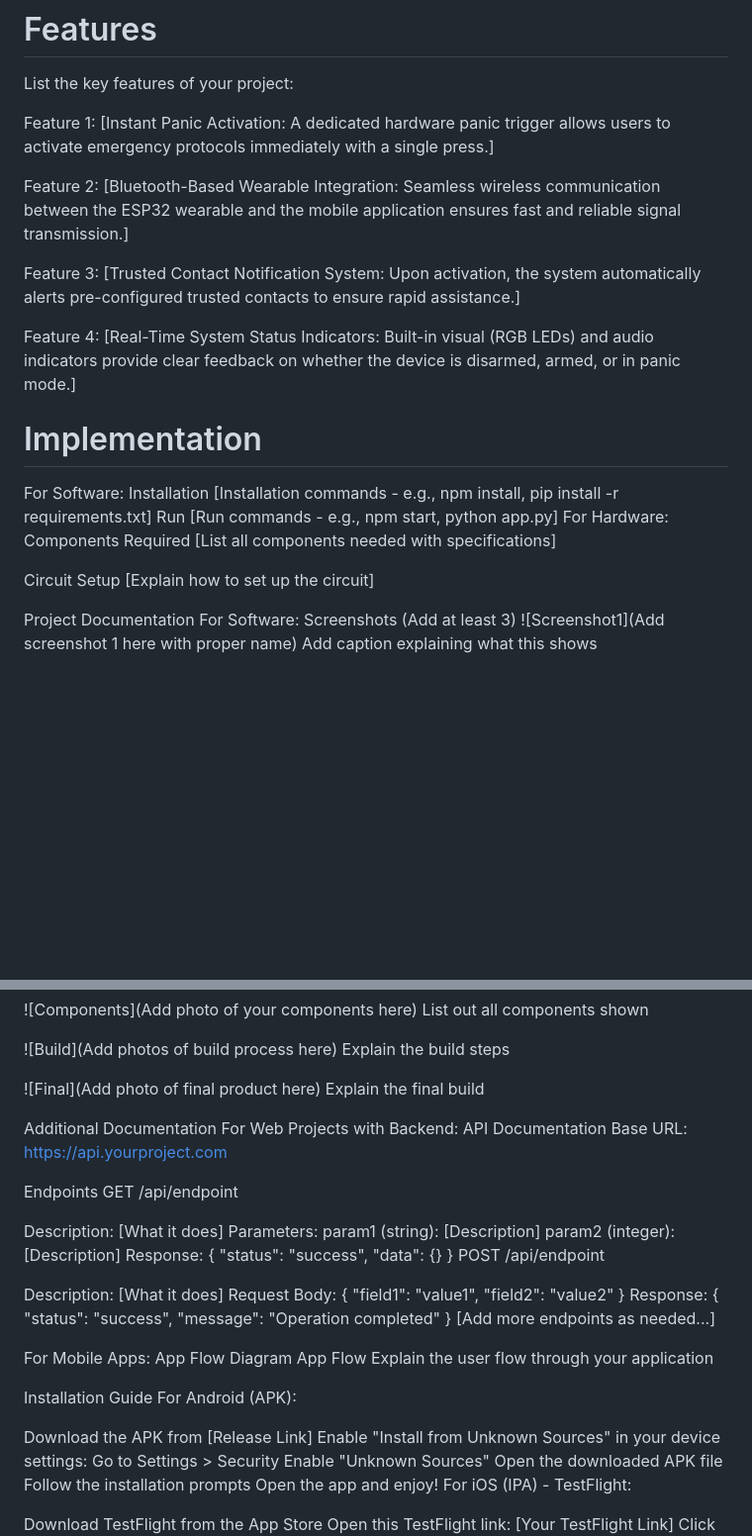
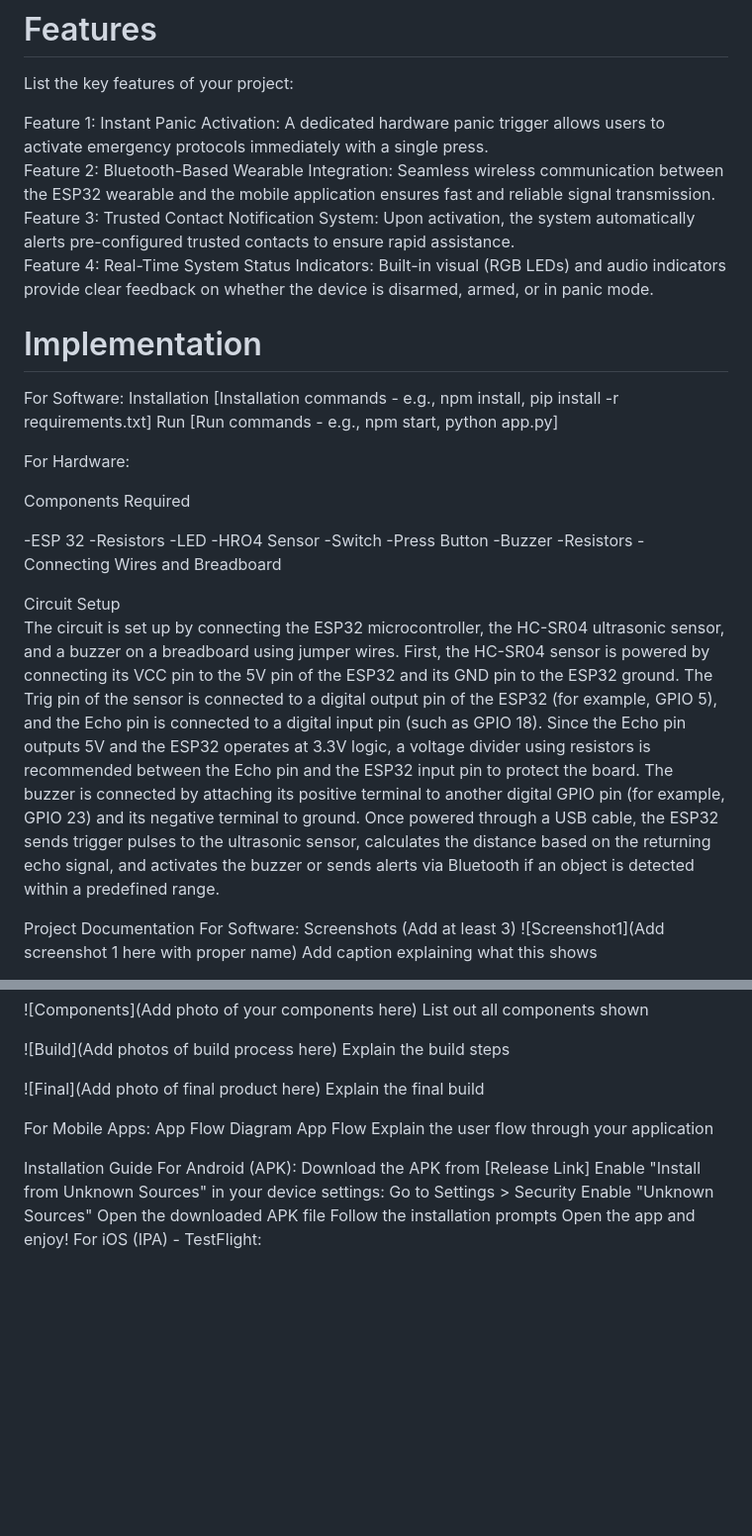
Before and after one commit to Annada2106/Aegis, a Markdown page: README.md, 2 parts joined by grey strips. Shown at 99% size. Rendered like a GitHub page; blank space fills up the shorter version.

```diff
--- a/README.md
+++ b/README.md
@@ -49,13 +48,10 @@ Tools required: [List tools needed]
 # Features
 List the key features of your project:
 
-Feature 1: [Instant Panic Activation: A dedicated hardware panic trigger allows users to activate emergency protocols immediately with a single press.]
-
-Feature 2: [Bluetooth-Based Wearable Integration: Seamless wireless communication between the ESP32 wearable and the mobile application ensures fast and reliable signal transmission.]
-
-Feature 3: [Trusted Contact Notification System: Upon activation, the system automatically alerts pre-configured trusted contacts to ensure rapid assistance.]
-
-Feature 4: [Real-Time System Status Indicators: Built-in visual (RGB LEDs) and audio indicators provide clear feedback on whether the device is disarmed, armed, or in panic mode.]
+Feature 1: Instant Panic Activation: A dedicated hardware panic trigger allows users to activate emergency protocols immediately with a single press.
+Feature 2: Bluetooth-Based Wearable Integration: Seamless wireless communication between the ESP32 wearable and the mobile application ensures fast and reliable signal transmission.
+Feature 3: Trusted Contact Notification System: Upon activation, the system automatically alerts pre-configured trusted contacts to ensure rapid assistance.
+Feature 4: Real-Time System Status Indicators: Built-in visual (RGB LEDs) and audio indicators provide clear feedback on whether the device is disarmed, armed, or in panic mode.
 
 # Implementation
 For Software:
@@ -63,12 +59,23 @@ Installation
 [Installation commands - e.g., npm install, pip install -r requirements.txt]
 Run
 [Run commands - e.g., npm start, python app.py]
+
 For Hardware:
+
 Components Required
-[List all components needed with specifications]
+
+-ESP 32
+-Resistors
+-LED
+-HRO4 Sensor
+-Switch
+-Press Button
+-Buzzer
+-Resistors
+-Connecting Wires and Breadboard
 
 Circuit Setup
-[Explain how to set up the circuit]
+The circuit is set up by connecting the ESP32 microcontroller, the HC-SR04 ultrasonic sensor, and a buzzer on a breadboard using jumper wires. First, the HC-SR04 sensor is powered by connecting its VCC pin to the 5V pin of the ESP32 and its GND pin to the ESP32 ground. The Trig pin of the sensor is connected to a digital output pin of the ESP32 (for example, GPIO 5), and the Echo pin is connected to a digital input pin (such as GPIO 18). Since the Echo pin outputs 5V and the ESP32 operates at 3.3V logic, a voltage divider using resistors is recommended between the Echo pin and the ESP32 input pin to protect the board. The buzzer is connected by attaching its positive terminal to another digital GPIO pin (for example, GPIO 23) and its negative terminal to ground. Once powered through a USB cable, the ESP32 sends trigger pulses to the ultrasonic sensor, calculates the distance based on the returning echo signal, and activates the buzzer or sends alerts via Bluetooth if an object is detected within a predefined range.
 
 Project Documentation
 For Software:
@@ -103,37 +110,6 @@ Build Photos
 
 ![Final](Add photo of final product here) Explain the final build
 
-Additional Documentation
-For Web Projects with Backend:
-API Documentation
-Base URL: https://api.yourproject.com
-
-Endpoints
-GET /api/endpoint
-
-Description: [What it does]
-Parameters:
-param1 (string): [Description]
-param2 (integer): [Description]
-Response:
-{
-  "status": "success",
-  "data": {}
-}
-POST /api/endpoint
-
-Description: [What it does]
-Request Body:
-{
-  "field1": "value1",
-  "field2": "value2"
-}
-Response:
-{
-  "status": "success",
-  "message": "Operation completed"
-}
-[Add more endpoints as needed...]
 
 For Mobile Apps:
 App Flow Diagram
@@ -141,7 +117,6 @@ App Flow Explain the user flow through your application
 
 Installation Guide
 For Android (APK):
-
 Download the APK from [Release Link]
 Enable "Install from Unknown Sources" in your device settings:
 Go to Settings > Security
```
Also changed, not shown: other parts of README.md (+17 -18 lines).
